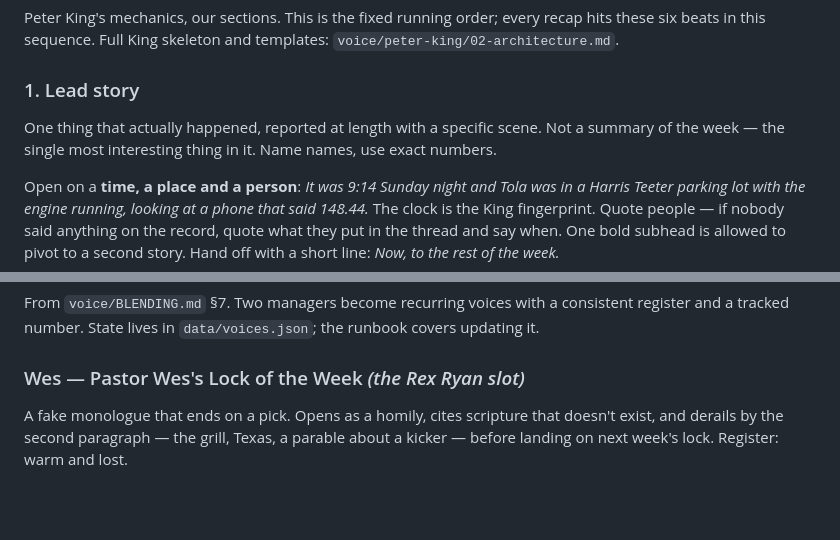
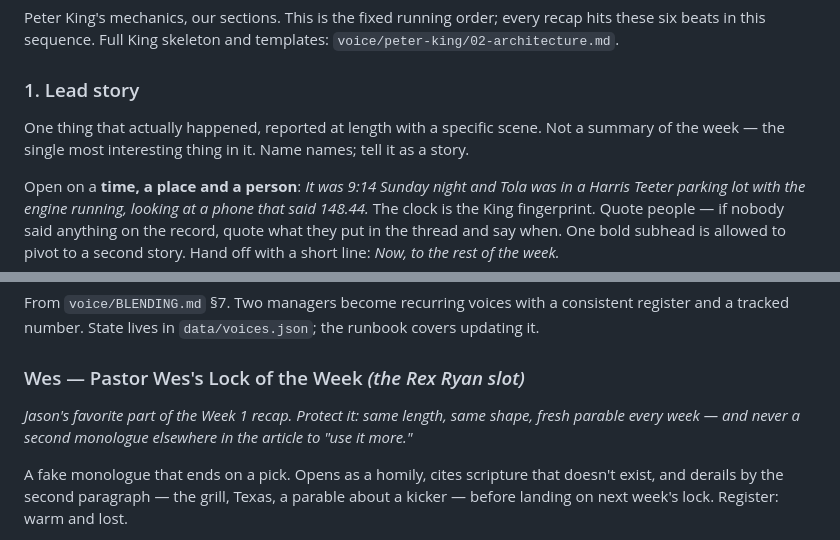
Before and after one commit to JasonSchmittD10/bad-hombres, a Markdown page: VOICE_GUIDE.md, 2 parts joined by grey strips. Drawn GitHub-style; blank space fills up the shorter version.

```diff
--- a/VOICE_GUIDE.md
+++ b/VOICE_GUIDE.md
@@ -120,7 +120,7 @@ these six beats in this sequence. Full King skeleton and templates:
 
 ### 1. Lead story
 One thing that actually happened, reported at length with a specific scene. Not a summary
-of the week — the single most interesting thing in it. Name names, use exact numbers.
+of the week — the single most interesting thing in it. Name names; tell it as a story.
 
 Open on a **time, a place and a person**: *It was 9:14 Sunday night and Tola was in a
 Harris Teeter parking lot with the engine running, looking at a phone that said 148.44.*
@@ -234,6 +273,9 @@ register and a tracked number. State lives in `data/voices.json`; the runbook co
 updating it.
 
 ### Wes — Pastor Wes's Lock of the Week *(the Rex Ryan slot)*
+*Jason's favorite part of the Week 1 recap. Protect it: same length, same shape, fresh
+parable every week — and never a second monologue elsewhere in the article to "use it more."*
+
 A fake monologue that ends on a pick. Opens as a homily, cites scripture that doesn't
 exist, and derails by the second paragraph — the grill, Texas, a parable about a kicker —
 before landing on next week's lock. Register: warm and lost.
```
Also changed, not shown: other parts of VOICE_GUIDE.md (+44 -5 lines).
